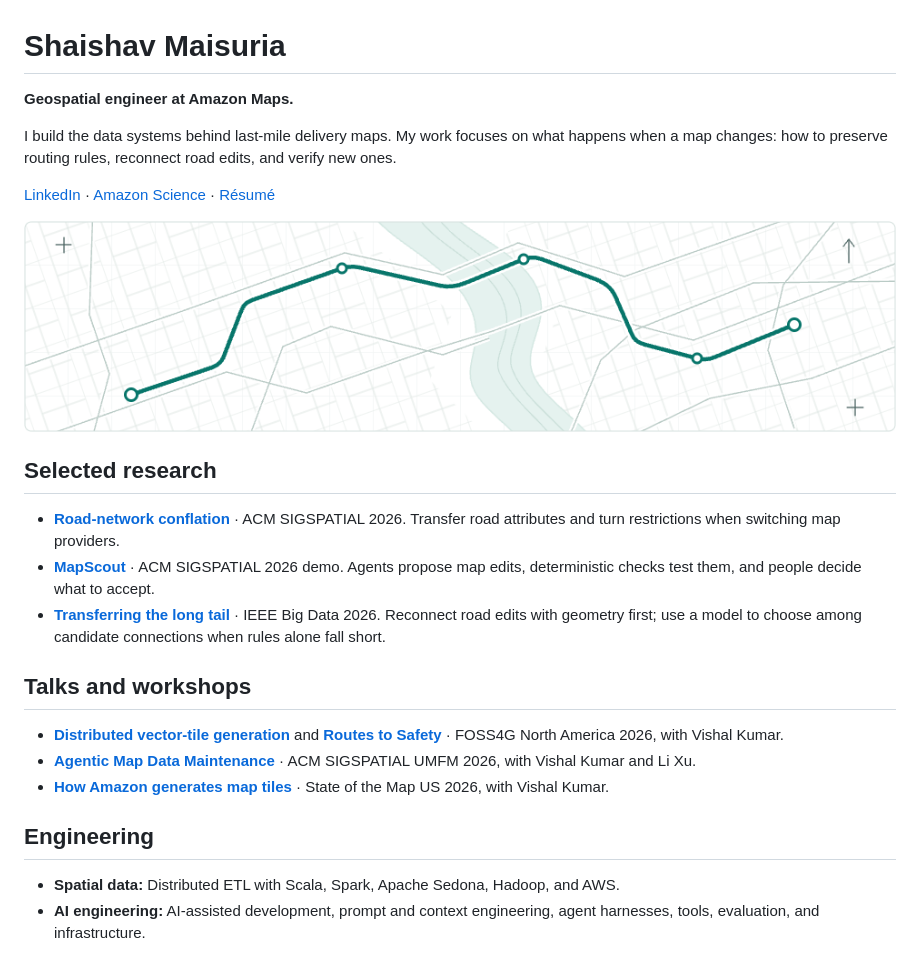
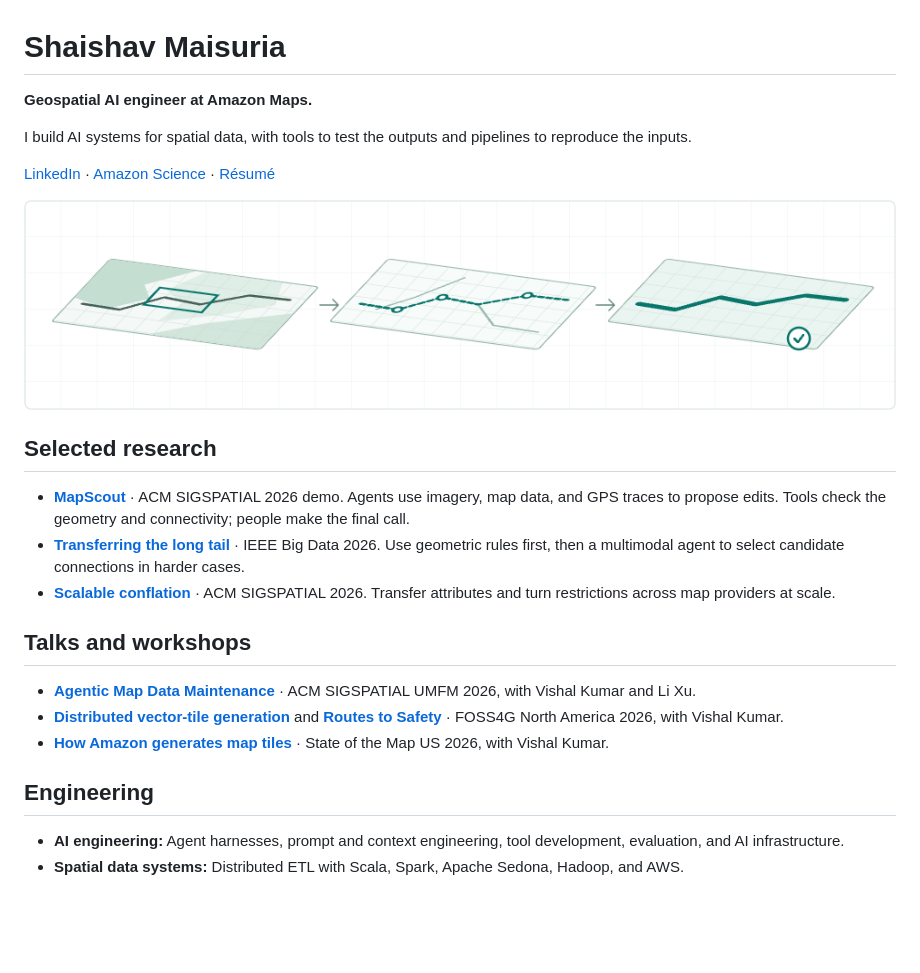
Before and after one commit to ShaishavMaisuria/shaishavMaisuria, a Markdown page: README.md, the part around one of its changes. Drawn GitHub-style; pictures changed too: assets/hero.png; blank space fills up the shorter version.

Commit message:
Lead profile with geospatial AI work

```diff
--- a/README.md
+++ b/README.md
@@ -1,8 +1,8 @@
 # Shaishav Maisuria
 
-**Geospatial engineer at Amazon Maps.**
+**Geospatial AI engineer at Amazon Maps.**
 
-I build the data systems behind last-mile delivery maps. My work focuses on what happens when a map changes: how to preserve routing rules, reconnect road edits, and verify new ones.
+I build AI systems for spatial data, with tools to test the outputs and pipelines to reproduce the inputs.
 
 [LinkedIn](https://www.linkedin.com/in/shaishav-maisuria/) · [Amazon Science](https://www.amazon.science/author/shaishav-m-maisuria) · [Résumé](https://drive.google.com/file/d/1Klni1VQr1xGMxMwY8ShntAT614evKUGY/view?usp=sharing)
 
@@ -13,17 +13,17 @@ I build the data systems behind last-mile delivery maps. My work focuses on what
 
 ## Selected research
 
-- **[Road-network conflation](https://www.amazon.science/publications/scalable-conflation-for-maps-data-replay-between-heterogeneous-geospatial-data-sources)** · ACM SIGSPATIAL 2026. Transfer road attributes and turn restrictions when switching map providers.
-- **[MapScout](https://www.amazon.science/publications/mapscout-an-agentic-harness-for-map-editing-and-geospatial-data-labeling)** · ACM SIGSPATIAL 2026 demo. Agents propose map edits, deterministic checks test them, and people decide what to accept.
-- **[Transferring the long tail](https://www.amazon.science/publications/transferring-the-long-tail-composing-geometric-and-llm-based-stitching-for-cross-provider-map-migration)** · IEEE Big Data 2026. Reconnect road edits with geometry first; use a model to choose among candidate connections when rules alone fall short.
+- **[MapScout](https://www.amazon.science/publications/mapscout-an-agentic-harness-for-map-editing-and-geospatial-data-labeling)** · ACM SIGSPATIAL 2026 demo. Agents use imagery, map data, and GPS traces to propose edits. Tools check the geometry and connectivity; people make the final call.
+- **[Transferring the long tail](https://www.amazon.science/publications/transferring-the-long-tail-composing-geometric-and-llm-based-stitching-for-cross-provider-map-migration)** · IEEE Big Data 2026. Use geometric rules first, then a multimodal agent to select candidate connections in harder cases.
+- **[Scalable conflation](https://www.amazon.science/publications/scalable-conflation-for-maps-data-replay-between-heterogeneous-geospatial-data-sources)** · ACM SIGSPATIAL 2026. Transfer attributes and turn restrictions across map providers at scale.
 
 ## Talks and workshops
 
+- **[Agentic Map Data Maintenance](https://sigspatial2026.sigspatial.org/workshops.html)** · ACM SIGSPATIAL UMFM 2026, with Vishal Kumar and Li Xu.
 - **[Distributed vector-tile generation](https://talks.osgeo.org/foss4g-na-2026/talk/USHLU9/)** and **[Routes to Safety](https://talks.osgeo.org/foss4g-na-2026/talk/NYKALL/)** · FOSS4G North America 2026, with Vishal Kumar.
-- **[Agentic Map Data Maintenance](https://sigspatial2026.sigspatial.org/workshops.html)** · ACM SIGSPATIAL UMFM 2026, with Vishal Kumar and Li Xu.
 - **[How Amazon generates map tiles](https://openstreetmap.us/events/state-of-the-map-us/2026/how-amazon-generates-map-tiles/)** · State of the Map US 2026, with Vishal Kumar.
 
 ## Engineering
 
-- **Spatial data:** Distributed ETL with Scala, Spark, Apache Sedona, Hadoop, and AWS.
-- **AI engineering:** AI-assisted development, prompt and context engineering, agent harnesses, tools, evaluation, and infrastructure.
+- **AI engineering:** Agent harnesses, prompt and context engineering, tool development, evaluation, and AI infrastructure.
+- **Spatial data systems:** Distributed ETL with Scala, Spark, Apache Sedona, Hadoop, and AWS.
```
Also changed, not shown: other parts of README.md (+1 -1 lines), 1 other file.
